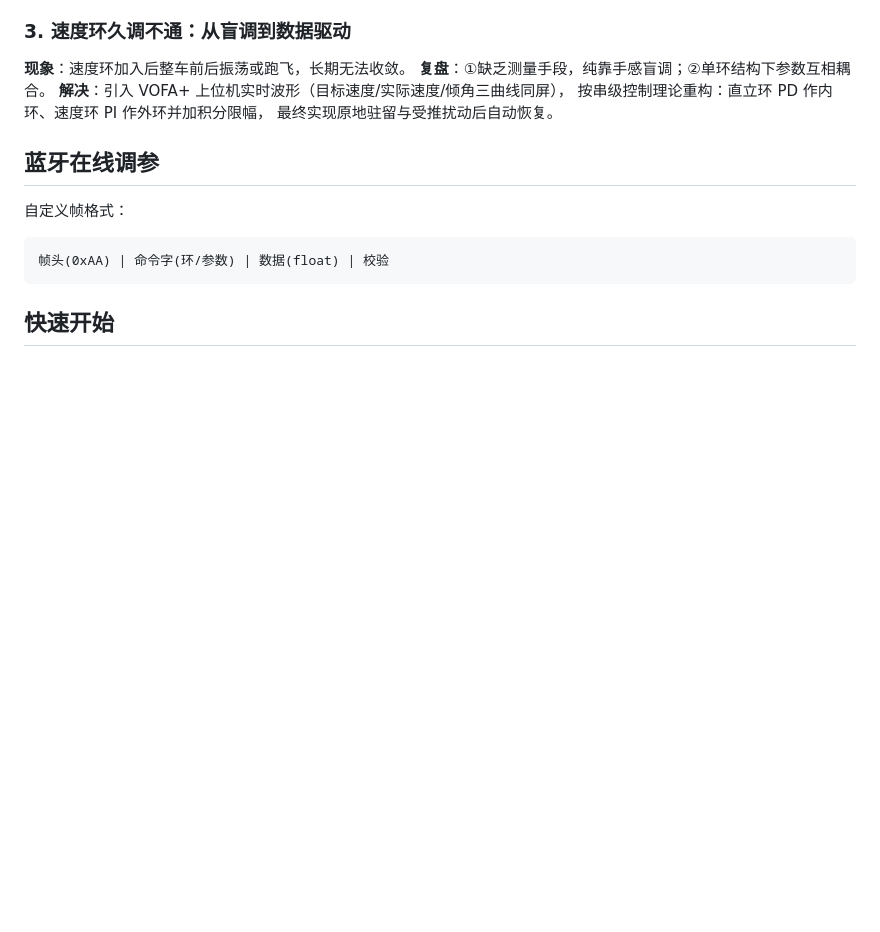
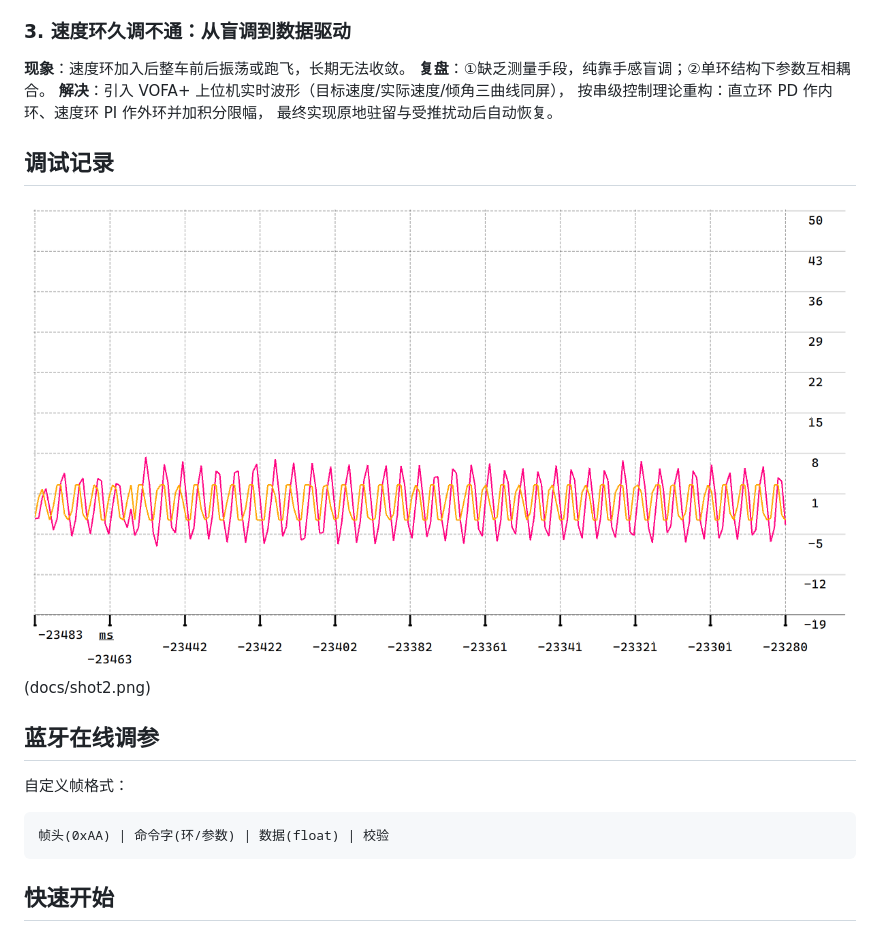
Before and after one commit to baozhenhao/Balance_Car, a Markdown page: README.md, the part around the change. GitHub-like rendering; pictures changed too: docs/shot3.png (added); blank space fills up the shorter version.

Commit message:
图片

```diff
--- a/README.md
+++ b/README.md
@@ -92,6 +92,8 @@ angle(k) = 0.98 × [angle(k-1) + gyro(k)·dt] + 0.02 × angle_accel(k)
 按串级控制理论重构：直立环 PD 作内环、速度环 PI 作外环并加积分限幅，
 最终实现原地驻留与受推扰动后自动恢复。
 
+## 调试记录
+![调通前后波形对比](docs/shot3.png)(docs/shot2.png)
 
 
 ## 蓝牙在线调参
```
Also changed, not shown: docs/shot2.png (added).
